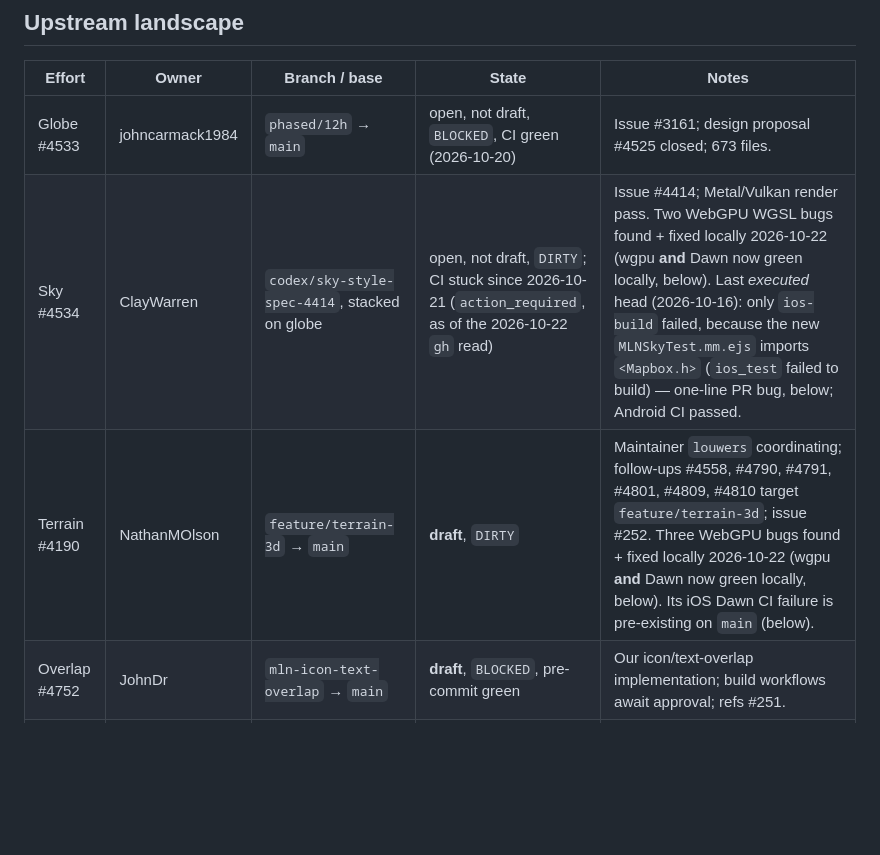
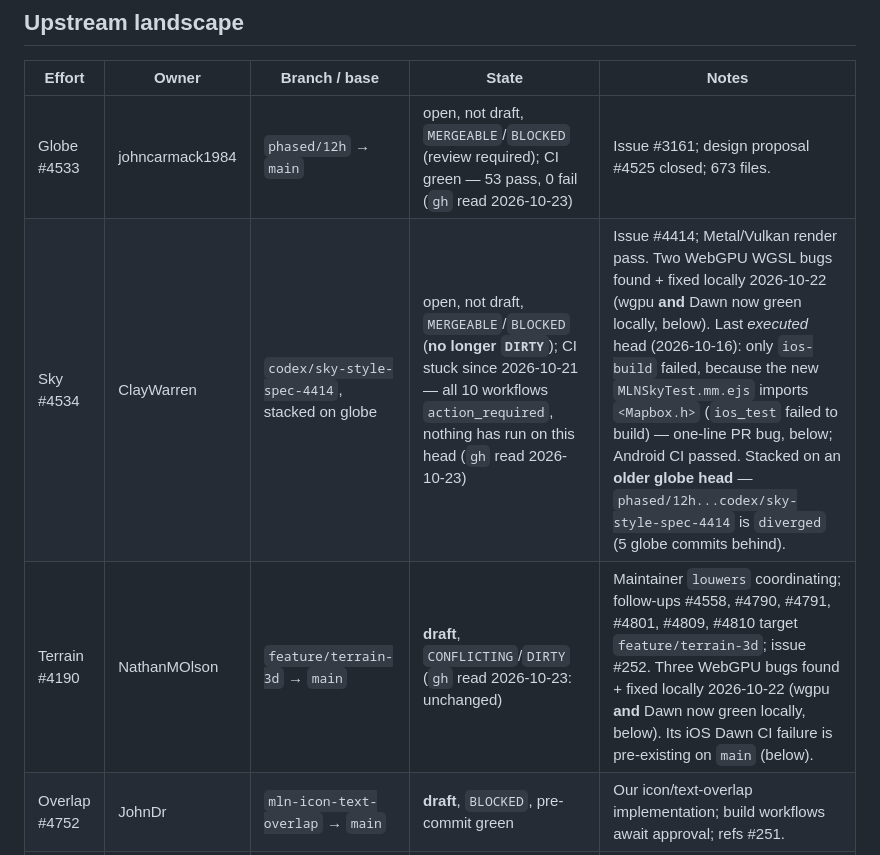
Before and after one commit to JohnDr/MLNGlobeApp, a Markdown page: wiki/runbooks/upstream-contribution-progress.md, the part around one of its changes. Drawn GitHub-style; blank space fills up the shorter version.

```diff
--- a/wiki/runbooks/upstream-contribution-progress.md
+++ b/wiki/runbooks/upstream-contribution-progress.md
@@ -31,9 +31,9 @@ done item looking pending) and [Open questions](#open-questions). In [Next steps
 
 | Effort | Owner | Branch / base | State | Notes |
 |---|---|---|---|---|
-| Globe #4533 | johncarmack1984 | `phased/12h` → `main` | open, not draft, `BLOCKED`, CI green (2026-10-20) | Issue #3161; design proposal #4525 closed; 673 files. |
-| Sky #4534 | ClayWarren | `codex/sky-style-spec-4414`, stacked on globe | open, not draft, `DIRTY`; CI stuck since 2026-10-21 (`action_required`, as of the 2026-10-22 `gh` read) | Issue #4414; Metal/Vulkan render pass. Two WebGPU WGSL bugs found + fixed locally 2026-10-22 (wgpu **and** Dawn now green locally, below). Last *executed* head (2026-10-16): only `ios-build` failed, because the new `MLNSkyTest.mm.ejs` imports `<Mapbox.h>` (`ios_test` failed to build) — one-line PR bug, below; Android CI passed. |
-| Terrain #4190 | NathanMOlson | `feature/terrain-3d` → `main` | **draft**, `DIRTY` | Maintainer `louwers` coordinating; follow-ups #4558, #4790, #4791, #4801, #4809, #4810 target `feature/terrain-3d`; issue #252. Three WebGPU bugs found + fixed locally 2026-10-22 (wgpu **and** Dawn now green locally, below). Its iOS Dawn CI failure is pre-existing on `main` (below). |
+| Globe #4533 | johncarmack1984 | `phased/12h` → `main` | open, not draft, `MERGEABLE`/`BLOCKED` (review required); CI green — 53 pass, 0 fail (`gh` read 2026-10-23) | Issue #3161; design proposal #4525 closed; 673 files. |
+| Sky #4534 | ClayWarren | `codex/sky-style-spec-4414`, stacked on globe | open, not draft, `MERGEABLE`/`BLOCKED` (**no longer `DIRTY`**); CI stuck since 2026-10-21 — all 10 workflows `action_required`, nothing has run on this head (`gh` read 2026-10-23) | Issue #4414; Metal/Vulkan render pass. Two WebGPU WGSL bugs found + fixed locally 2026-10-22 (wgpu **and** Dawn now green locally, below). Last *executed* head (2026-10-16): only `ios-build` failed, because the new `MLNSkyTest.mm.ejs` imports `<Mapbox.h>` (`ios_test` failed to build) — one-line PR bug, below; Android CI passed. Stacked on an **older globe head** — `phased/12h...codex/sky-style-spec-4414` is `diverged` (5 globe commits behind). |
+| Terrain #4190 | NathanMOlson | `feature/terrain-3d` → `main` | **draft**, `CONFLICTING`/`DIRTY` (`gh` read 2026-10-23: unchanged) | Maintainer `louwers` coordinating; follow-ups #4558, #4790, #4791, #4801, #4809, #4810 target `feature/terrain-3d`; issue #252. Three WebGPU bugs found + fixed locally 2026-10-22 (wgpu **and** Dawn now green locally, below). Its iOS Dawn CI failure is pre-existing on `main` (below). |
 | Overlap #4752 | JohnDr | `mln-icon-text-overlap` → `main` | **draft**, `BLOCKED`, pre-commit green | Our icon/text-overlap implementation; build workflows await approval; refs #251. |
 | Qt #323–#326 | JohnDr | fork branches → `maplibre-native-qt` `main` | #323 draft; #324/#325/#326 ready | #323 Metal fix at `91297dd`, CI approval pending; #326 has empty-style fallback + `styleChanged` NOTIFY at `5d1077a`. |
 
```
Also changed, not shown: other parts of wiki/runbooks/upstream-contribution-progress.md (+28 -0 lines).
